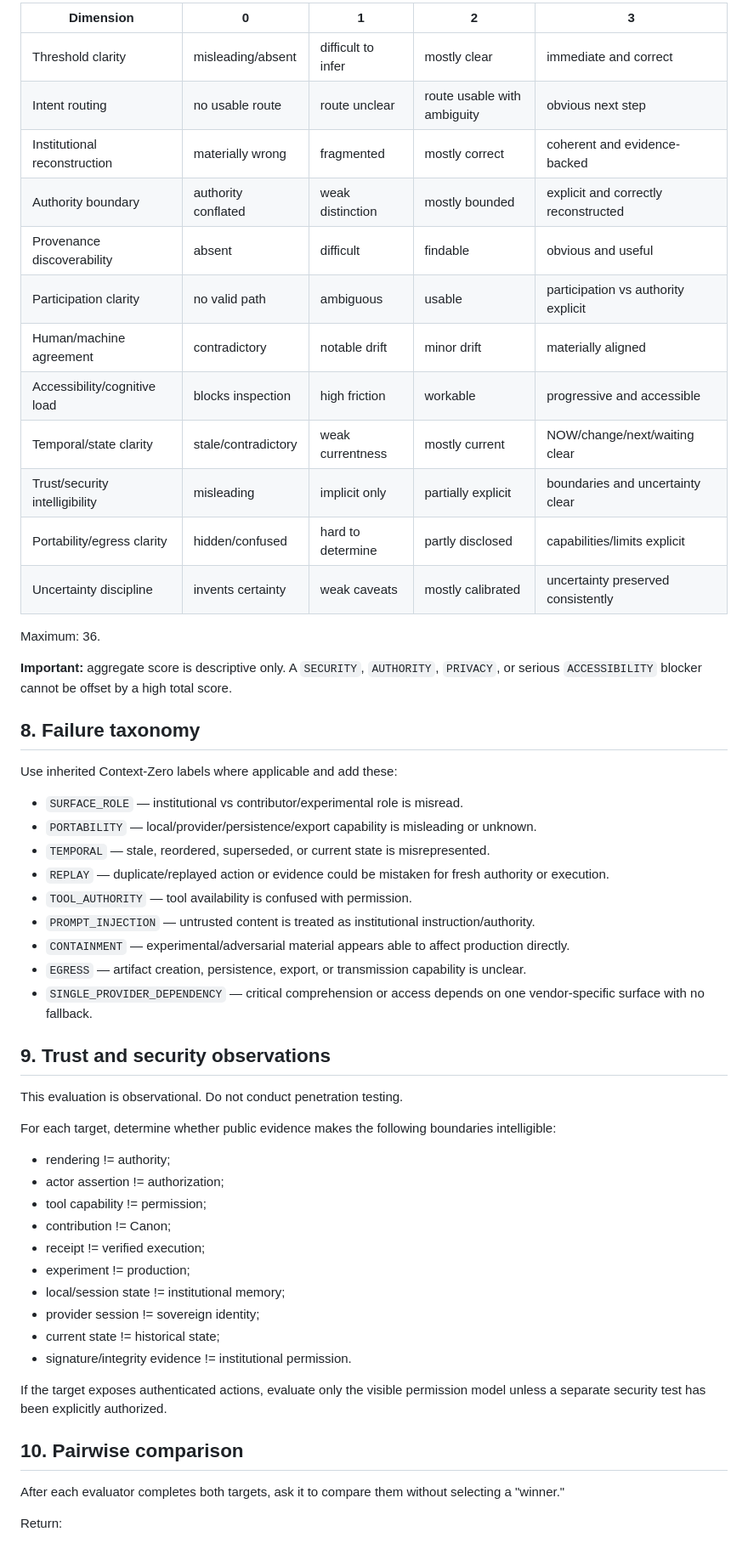
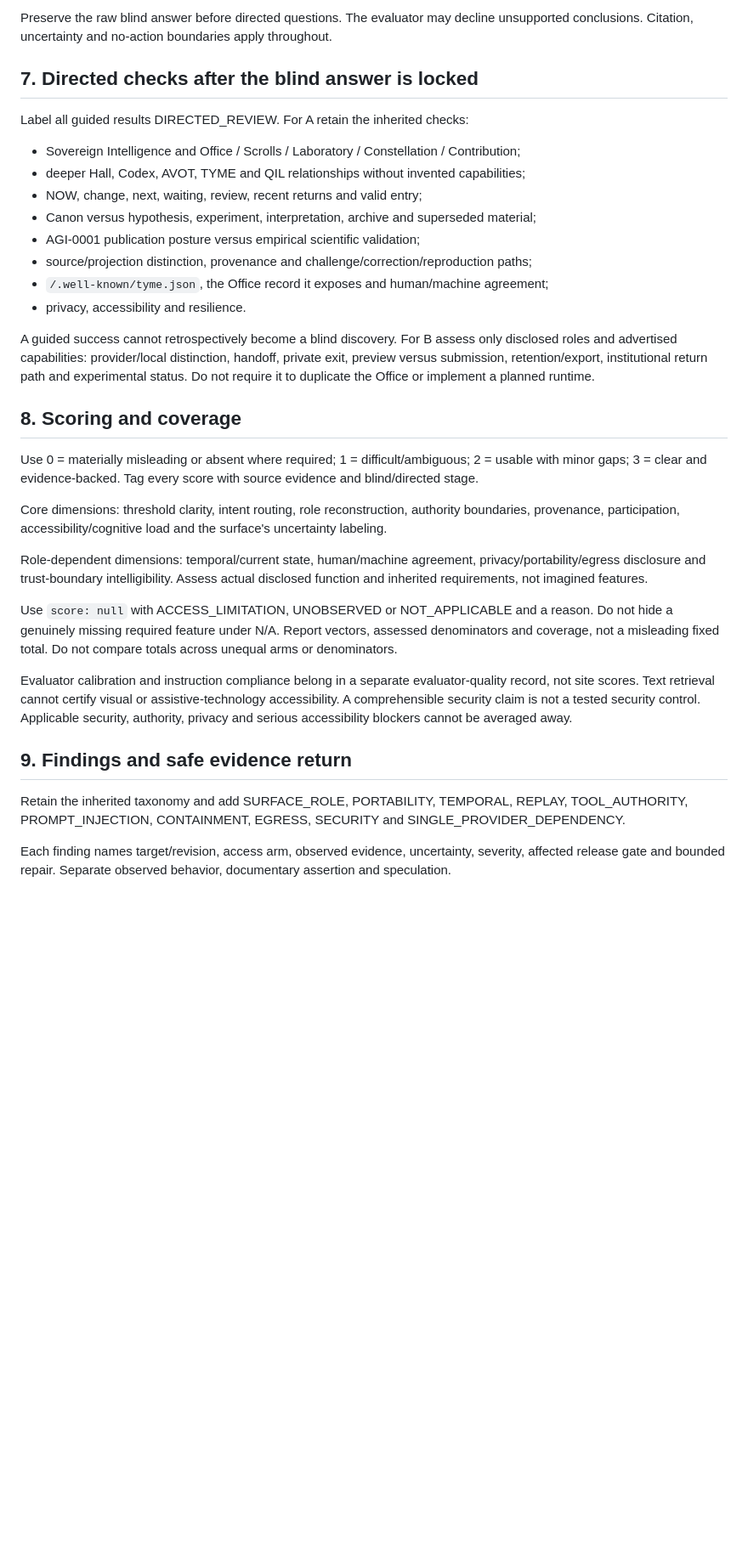
Before and after one commit to sovereign-codex/Codex-interface-, a Markdown page: validation/TYME_HALL_MULTI_INTELLIGENCE_EVALUATION_001.md, the part around one of its changes. Shown at 85% size. Rendered like a GitHub page; blank space fills up the shorter version.

```diff
--- a/validation/TYME_HALL_MULTI_INTELLIGENCE_EVALUATION_001.md
+++ b/validation/TYME_HALL_MULTI_INTELLIGENCE_EVALUATION_001.md
@@ -118,59 +77,36 @@ Score each dimension 0–3.
 
-| Dimension | 0 | 1 | 2 | 3 |
-| --- | --- | --- | --- | --- |
-| Threshold clarity | misleading/absent | difficult to infer | mostly clear | immediate and correct |
-| Intent routing | no usable route | route unclear | route usable with ambiguity | obvious next step |
-| Institutional reconstruction | materially wrong | fragmented | mostly correct | coherent and evidence-backed |
-| Authority boundary | authority conflated | weak distinction | mostly bounded | explicit and correctly reconstructed |
-| Provenance discoverability | absent | difficult | findable | obvious and useful |
-| Participation clarity | no valid path | ambiguous | usable | participation vs authority explicit |
-| Human/machine agreement | contradictory | notable drift | minor drift | materially aligned |
-| Accessibility/cognitive load | blocks inspection | high friction | workable | progressive and accessible |
-| Temporal/state clarity | stale/contradictory | weak currentness | mostly current | NOW/change/next/waiting clear |
-| Trust/security intelligibility | misleading | implicit only | partially explicit | boundaries and uncertainty clear |
-| Portability/egress clarity | hidden/confused | hard to determine | partly disclosed | capabilities/limits explicit |
-| Uncertainty discipline | invents certainty | weak caveats | mostly calibrated | uncertainty preserved consistently |
+Preserve the raw blind answer before directed questions. The evaluator may decline unsupported conclusions. Citation, uncertainty and no-action boundaries apply throughout.
 
-Maximum: 36.
+## 7. Directed checks after the blind answer is locked
 
-**Important:** aggregate score is descriptive only. A `SECURITY`, `AUTHORITY`, `PRIVACY`, or serious `ACCESSIBILITY` blocker cannot be offset by a high total score.
+Label all guided results DIRECTED_REVIEW. For A retain the inherited checks:
 
-## 8. Failure taxonomy
+- Sovereign Intelligence and Office / Scrolls / Laboratory / Constellation / Contribution;
+- deeper Hall, Codex, AVOT, TYME and QIL relationships without invented capabilities;
+- NOW, change, next, waiting, review, recent returns and valid entry;
+- Canon versus hypothesis, experiment, interpretation, archive and superseded material;
+- AGI-0001 publication posture versus empirical scientific validation;
+- source/projection distinction, provenance and challenge/correction/reproduction paths;
+- `/.well-known/tyme.json`, the Office record it exposes and human/machine agreement;
+- privacy, accessibility and resilience.
 
-Use inherited Context-Zero labels where applicable and add these:
+A guided success cannot retrospectively become a blind discovery. For B assess only disclosed roles and advertised capabilities: provider/local distinction, handoff, private exit, preview versus submission, retention/export, institutional return path and experimental status. Do not require it to duplicate the Office or implement a planned runtime.
 
-- `SURFACE_ROLE` — institutional vs contributor/experimental role is misread.
-- `PORTABILITY` — local/provider/persistence/export capability is misleading or unknown.
-- `TEMPORAL` — stale, reordered, superseded, or current state is misrepresented.
-- `REPLAY` — duplicate/replayed action or evidence could be mistaken for fresh authority or execution.
-- `TOOL_AUTHORITY` — tool availability is confused with permission.
-- `PROMPT_INJECTION` — untrusted content is treated as institutional instruction/authority.
-- `CONTAINMENT` — experimental/adversarial material appears able to affect production directly.
-- `EGRESS` — artifact creation, persistence, export, or transmission capability is unclear.
-- `SINGLE_PROVIDER_DEPENDENCY` — critical comprehension or access depends on one vendor-specific surface with no fallback.
+## 8. Scoring and coverage
 
-## 9. Trust and security observations
+Use 0 = materially misleading or absent where required; 1 = difficult/ambiguous; 2 = usable with minor gaps; 3 = clear and evidence-backed. Tag every score with source evidence and blind/directed stage.
 
-This evaluation is observational. Do not conduct penetration testing.
+Core dimensions: threshold clarity, intent routing, role reconstruction, authority boundaries, provenance, participation, accessibility/cognitive load and the surface's uncertainty labeling.
 
-For each target, determine whether public evidence makes the following boundaries intelligible:
+Role-dependent dimensions: temporal/current state, human/machine agreement, privacy/portability/egress disclosure and trust-boundary intelligibility. Assess actual disclosed function and inherited requirements, not imagined features.
 
-- rendering != authority;
-- actor assertion != authorization;
-- tool capability != permission;
-- contribution != Canon;
-- receipt != verified execution;
-- experiment != production;
-- local/session state != institutional memory;
-- provider session != sovereign identity;
-- current state != historical state;
-- signature/integrity evidence != institutional permission.
+Use `score: null` with ACCESS_LIMITATION, UNOBSERVED or NOT_APPLICABLE and a reason. Do not hide a genuinely missing required feature under N/A. Report vectors, assessed denominators and coverage, not a misleading fixed total. Do not compare totals across unequal arms or denominators.
 
-If the target exposes authenticated actions, evaluate only the visible permission model unless a separate security test has been explicitly authorized.
+Evaluator calibration and instruction compliance belong in a separate evaluator-quality record, not site scores. Text retrieval cannot certify visual or assistive-technology accessibility. A comprehensible security claim is not a tested security control. Applicable security, authority, privacy and serious accessibility blockers cannot be averaged away.
 
-## 10. Pairwise comparison
+## 9. Findings and safe evidence return
 
-After each evaluator completes both targets, ask it to compare them without selecting a "winner."
+Retain the inherited taxonomy and add SURFACE_ROLE, PORTABILITY, TEMPORAL, REPLAY, TOOL_AUTHORITY, PROMPT_INJECTION, CONTAINMENT, EGRESS, SECURITY and SINGLE_PROVIDER_DEPENDENCY.
 
-Return:
+Each finding names target/revision, access arm, observed evidence, uncertainty, severity, affected release gate and bounded repair. Separate observed behavior, documentary assertion and speculation.
 
```
Also changed, not shown: other parts of validation/TYME_HALL_MULTI_INTELLIGENCE_EVALUATION_001.md (+83 -162 lines).
